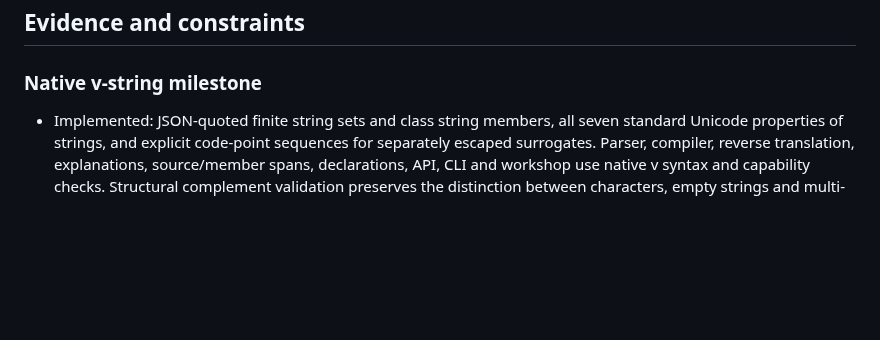
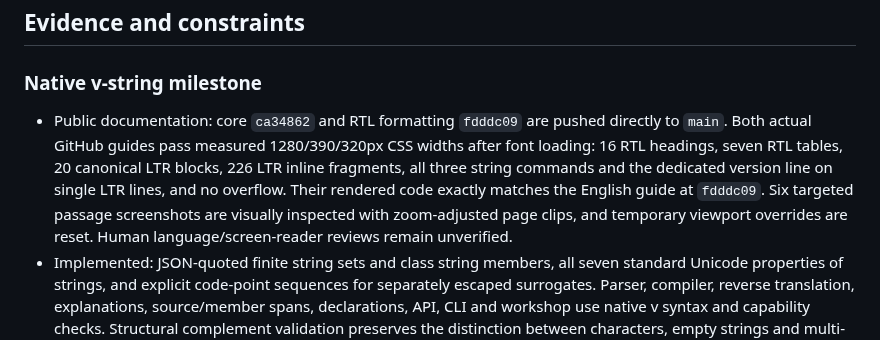
Before and after one commit to OthmaneBlial/Regex-For-Humans, a Markdown page: docs/AUTONOMOUS_ROADMAP.md, the part around the change. Drawn GitHub-style; blank space fills up the shorter version.

```diff
--- a/docs/AUTONOMOUS_ROADMAP.md
+++ b/docs/AUTONOMOUS_ROADMAP.md
@@ -37,6 +37,7 @@ Mission source: the maintainer's 2026-10-10 autonomous mission. Implement, verif
 
 ### Native v-string milestone
 
+- Public documentation: core `ca34862` and RTL formatting `fdddc09` are pushed directly to `main`. Both actual GitHub guides pass measured 1280/390/320px CSS widths after font loading: 16 RTL headings, seven RTL tables, 20 canonical LTR blocks, 226 LTR inline fragments, all three string commands and the dedicated version line on single LTR lines, and no overflow. Their rendered code exactly matches the English guide at `fdddc09`. Six targeted passage screenshots are visually inspected with zoom-adjusted page clips, and temporary viewport overrides are reset. Human language/screen-reader reviews remain unverified.
 - Implemented: JSON-quoted finite string sets and class string members, all seven standard Unicode properties of strings, and explicit code-point sequences for separately escaped surrogates. Parser, compiler, reverse translation, explanations, source/member spans, declarations, API, CLI and workshop use native v syntax and capability checks. Structural complement validation preserves the distinction between characters, empty strings and multi-point strings.
 - Native behavior: longer strings are tried first, shorter members remain available to later-rule backtracking, empty members keep Unicode advancement, and captures/indices/global/sticky cursors follow the chosen engine. Separately escaped surrogate sequences remain distinct from literal emoji when the runtime makes that distinction; this preserves WebKit behavior without approximations.
 - Verification: the complete local gate passes 295 Node, 344 Chromium desktop/mobile, 114 Firefox/WebKit and 64 homepage tests (817 total), plus lint/types/docs, builds, clean package checks and zero audit vulnerabilities. A shared 645,120-comparison native corpus per engine/viewport is split into eight browser shards without dropping cases or increasing deadlines. Another 48 worker batches per engine/viewport retain the 100-match limit and 1,200ms deadline. Node 22 passes 49 selected tests and a clean installed JavaScript/TypeScript/API/CLI consumer. All ten source guides retain identical 20 code blocks; Arabic/Urdu have 226 explicitly LTR inline fragments. Public rendering and human reviews are separate gates.
```
Also changed, not shown: docs/DISTRIBUTION.md (+2 -0 lines), docs/TESTING.md (+2 -0 lines).
